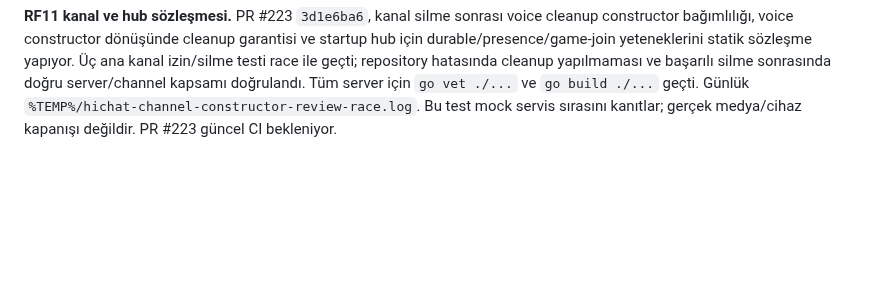
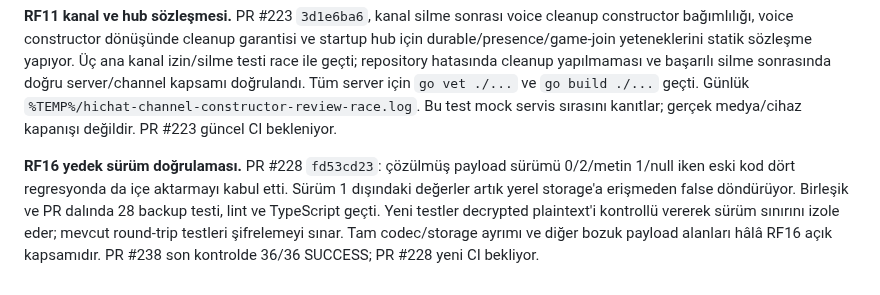
Before and after one commit to alfapars-exe/discordd, a Markdown page: docs/REFACTORING_TASKS.md, the part around the change. Rendered like a GitHub page; blank space fills up the shorter version.

Commit message:
Record backup version rejection regression and remaining codec scope

```diff
--- a/docs/REFACTORING_TASKS.md
+++ b/docs/REFACTORING_TASKS.md
@@ -817,3 +817,5 @@ LiveKit silme düzeltmesinin mevcut PR #222 ile sonradan açılan PR #270'te ayn
 **RF11 sunucu constructor devamı.** PR #223 `72f2da9e` sunucu activity invalidator ve tercih deposunu constructor'a alıyor. Katılım seçiminde 10 ana test race ile geçti; başarılı yazmadan sonra bildirim, başarısız üyelik yazmasında callback olmaması ve doğru hesaba tercih okuması doğrulandı. Vet ve tam build geçti. Ayrılma/silme davranışları ayrı PR #253/#222 kapsamındadır. Birleşik dalın mevcut kaynaklarında iki lifecycle testi tekrar geçti; owner/admin silme gerçek mTLS PostgreSQL, ayrılma callback sırası mock fixture kullanıyor. Günlükler `%TEMP%/hichat-server-constructor-review-race.log` ve `%TEMP%/hichat-server-lifecycle-integration-current-pg.log`. PR #223 güncel CI bekleniyor.
 
 **RF11 kanal ve hub sözleşmesi.** PR #223 `3d1e6ba6`, kanal silme sonrası voice cleanup constructor bağımlılığı, voice constructor dönüşünde cleanup garantisi ve startup hub için durable/presence/game-join yeteneklerini statik sözleşme yapıyor. Üç ana kanal izin/silme testi race ile geçti; repository hatasında cleanup yapılmaması ve başarılı silme sonrasında doğru server/channel kapsamı doğrulandı. Tüm server için `go vet ./...` ve `go build ./...` geçti. Günlük `%TEMP%/hichat-channel-constructor-review-race.log`. Bu test mock servis sırasını kanıtlar; gerçek medya/cihaz kapanışı değildir. PR #223 güncel CI bekleniyor.
+
+**RF16 yedek sürüm doğrulaması.** PR #228 `fd53cd23`: çözülmüş payload sürümü 0/2/metin 1/null iken eski kod dört regresyonda da içe aktarmayı kabul etti. Sürüm 1 dışındaki değerler artık yerel storage'a erişmeden false döndürüyor. Birleşik ve PR dalında 28 backup testi, lint ve TypeScript geçti. Yeni testler decrypted plaintext'i kontrollü vererek sürüm sınırını izole eder; mevcut round-trip testleri şifrelemeyi sınar. Tam codec/storage ayrımı ve diğer bozuk payload alanları hâlâ RF16 açık kapsamıdır. PR #238 son kontrolde 36/36 SUCCESS; PR #228 yeni CI bekliyor.
```
Also changed, not shown: docs/REFACTORING_STATUS.md (+1 -1 lines).
